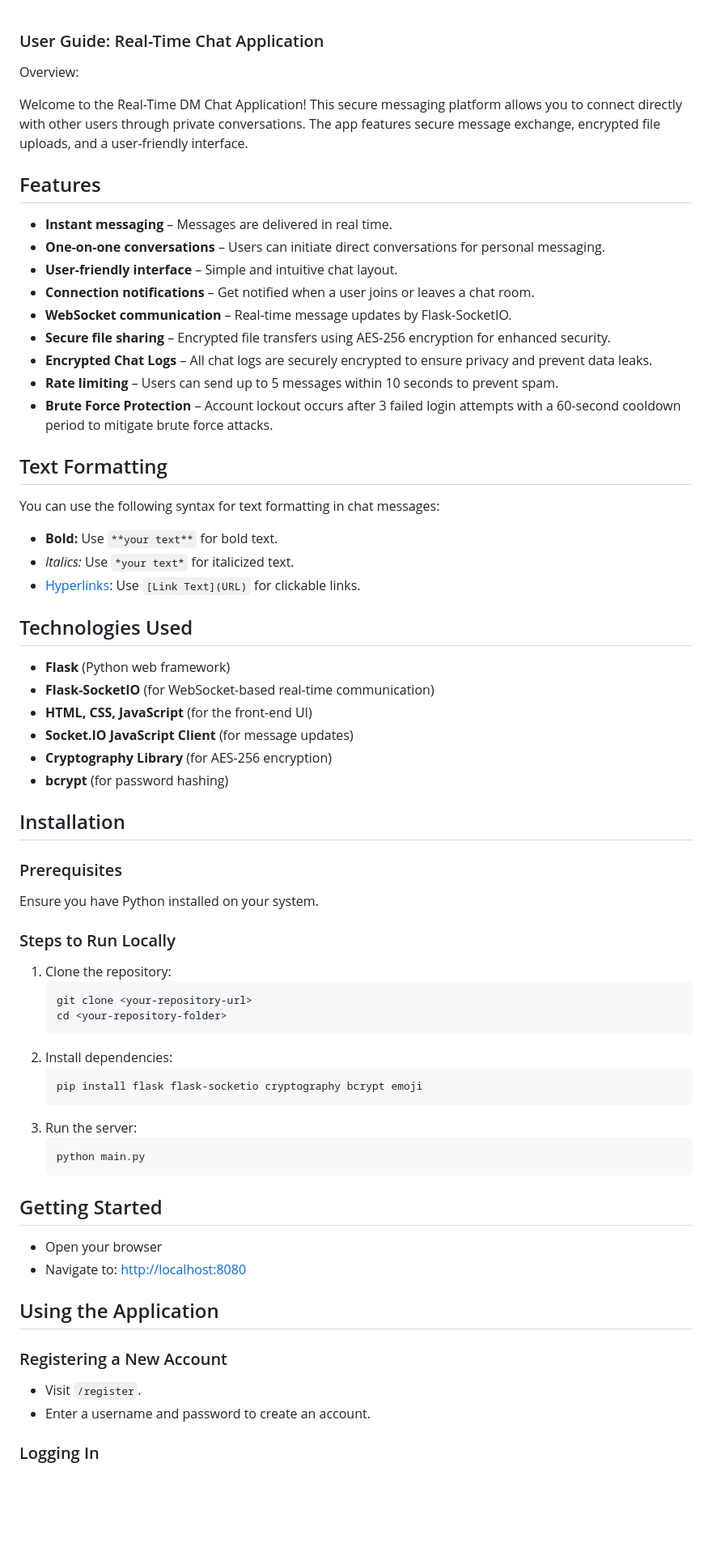
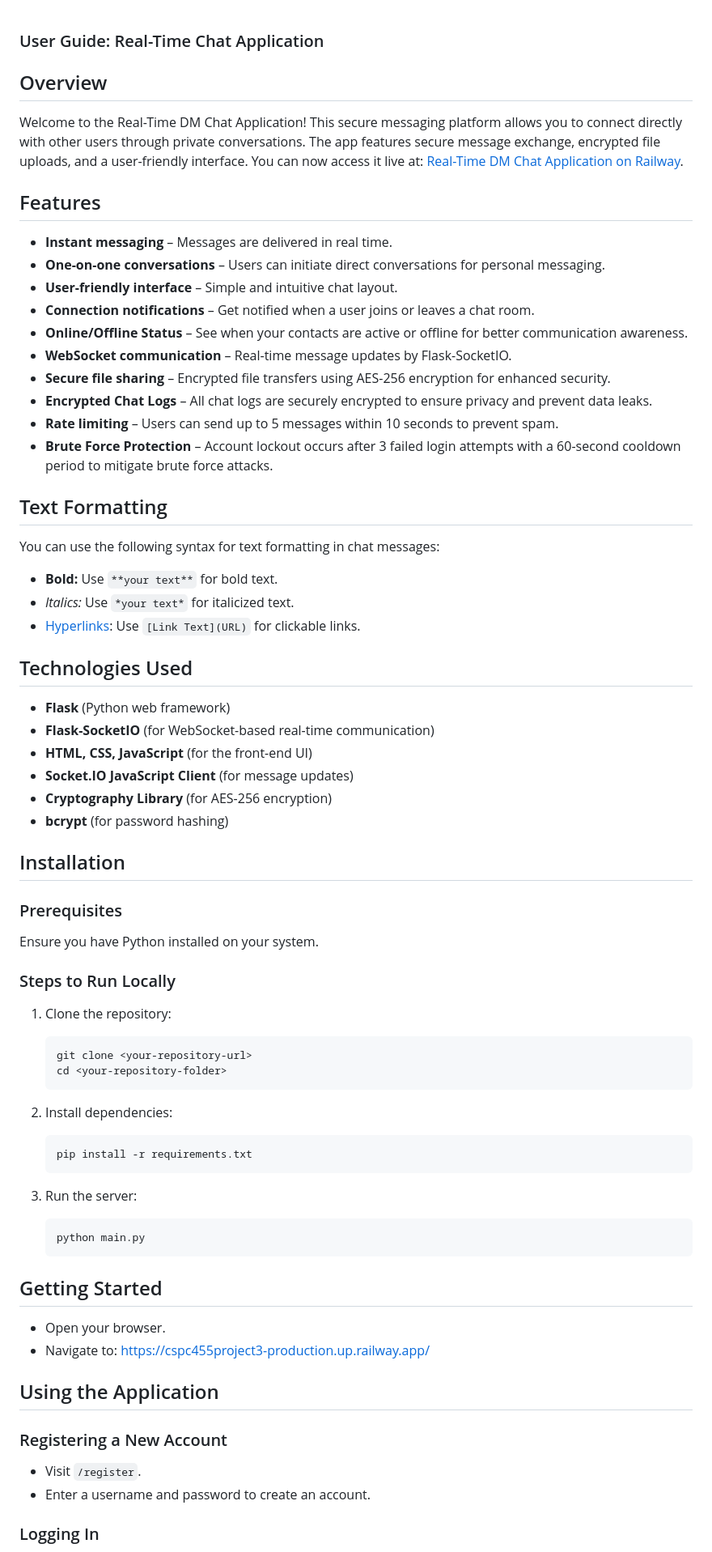
Before and after one commit to lijjinn/CSPC455_project3, a Markdown page: README.md, the part around one of its changes. Shown at 81% size. Rendered like a GitHub page; blank space fills up the shorter version.

````diff
--- a/README.md
+++ b/README.md
@@ -1,60 +1,74 @@
 ### User Guide: Real-Time Chat Application
 
-Overview:
+## Overview
 
-Welcome to the Real-Time DM Chat Application! This secure messaging platform allows you to connect directly with other users through private conversations. The app features secure message exchange, encrypted file uploads, and a user-friendly interface.
+Welcome to the Real-Time DM Chat Application! This secure messaging platform allows you to connect directly with other users through private conversations. The app features secure message exchange, encrypted file uploads, and a user-friendly interface. You can now access it live at: [Real-Time DM Chat Application on Railway](https://cspc455project3-production.up.railway.app/).
 
 ## Features
-- **Instant messaging** – Messages are delivered in real time.
-- **One-on-one conversations** – Users can initiate direct conversations for personal messaging.
-- **User-friendly interface** – Simple and intuitive chat layout.
-- **Connection notifications** – Get notified when a user joins or leaves a chat room.
-- **WebSocket communication** – Real-time message updates by Flask-SocketIO.
-- **Secure file sharing** – Encrypted file transfers using AES-256 encryption for enhanced security.
-- **Encrypted Chat Logs** – All chat logs are securely encrypted to ensure privacy and prevent data leaks.
-- **Rate limiting** – Users can send up to 5 messages within 10 seconds to prevent spam.
-- **Brute Force Protection** – Account lockout occurs after 3 failed login attempts with a 60-second cooldown period to mitigate brute force attacks.
+
+* **Instant messaging** – Messages are delivered in real time.
+* **One-on-one conversations** – Users can initiate direct conversations for personal messaging.
+* **User-friendly interface** – Simple and intuitive chat layout.
+* **Connection notifications** – Get notified when a user joins or leaves a chat room.
+* **Online/Offline Status** – See when your contacts are active or offline for better communication awareness.
+* **WebSocket communication** – Real-time message updates by Flask-SocketIO.
+* **Secure file sharing** – Encrypted file transfers using AES-256 encryption for enhanced security.
+* **Encrypted Chat Logs** – All chat logs are securely encrypted to ensure privacy and prevent data leaks.
+* **Rate limiting** – Users can send up to 5 messages within 10 seconds to prevent spam.
+* **Brute Force Protection** – Account lockout occurs after 3 failed login attempts with a 60-second cooldown period to mitigate brute force attacks.
 
 ## Text Formatting
+
 You can use the following syntax for text formatting in chat messages:
-- **Bold:** Use `**your text**` for bold text.
-- *Italics:* Use `*your text*` for italicized text.
-- [Hyperlinks](https://example.com): Use `[Link Text](URL)` for clickable links.
+
+* **Bold:** Use `**your text**` for bold text.
+* *Italics:* Use `*your text*` for italicized text.
+* [Hyperlinks](https://example.com): Use `[Link Text](URL)` for clickable links.
 
 ## Technologies Used
-- **Flask** (Python web framework)
-- **Flask-SocketIO** (for WebSocket-based real-time communication)
-- **HTML, CSS, JavaScript** (for the front-end UI)
-- **Socket.IO JavaScript Client** (for message updates)
-- **Cryptography Library** (for AES-256 encryption)
-- **bcrypt** (for password hashing)
+
+* **Flask** (Python web framework)
+* **Flask-SocketIO** (for WebSocket-based real-time communication)
+* **HTML, CSS, JavaScript** (for the front-end UI)
+* **Socket.IO JavaScript Client** (for message updates)
+* **Cryptography Library** (for AES-256 encryption)
+* **bcrypt** (for password hashing)
 
 ## Installation
+
 ### Prerequisites
+
 Ensure you have Python installed on your system.
 
 ### Steps to Run Locally
+
 1. Clone the repository:
+
    ```bash
    git clone <your-repository-url>
    cd <your-repository-folder>
    ```
 2. Install dependencies:
+
    ```bash
-   pip install flask flask-socketio cryptography bcrypt emoji
+   pip install -r requirements.txt
    ```
 3. Run the server:
+
    ```bash
    python main.py
    ```
 
 ## Getting Started
-- Open your browser
-- Navigate to: [http://localhost:8080](http://localhost:8080)
+
+* Open your browser.
+* Navigate to: https://cspc455project3-production.up.railway.app/
 
 ## Using the Application
+
 ### Registering a New Account
-- Visit `/register`.
-- Enter a username and password to create an account.
+
+* Visit `/register`.
+* Enter a username and password to create an account.
 
 ### Logging In
````
Also changed, not shown: other parts of README.md (+24 -15 lines).
